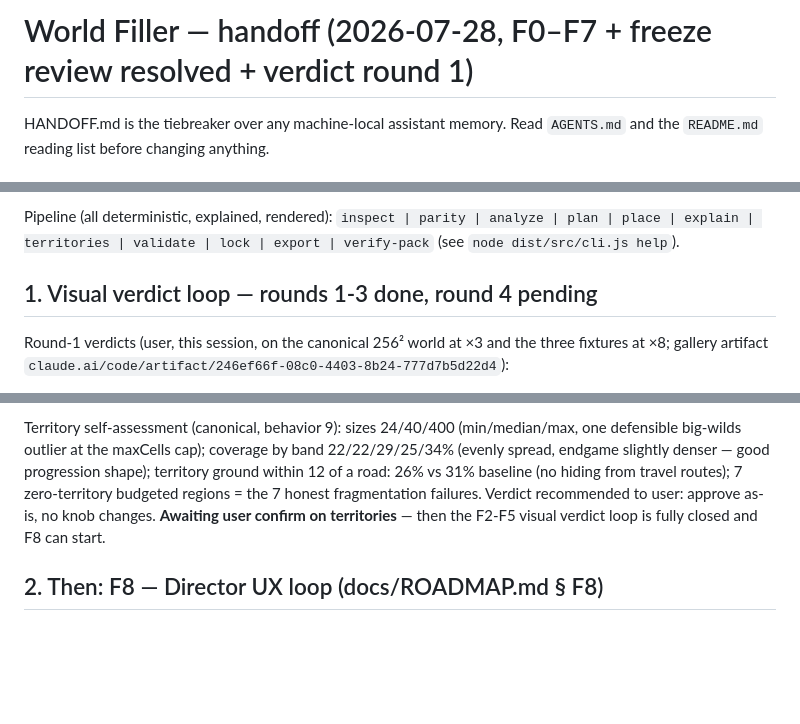
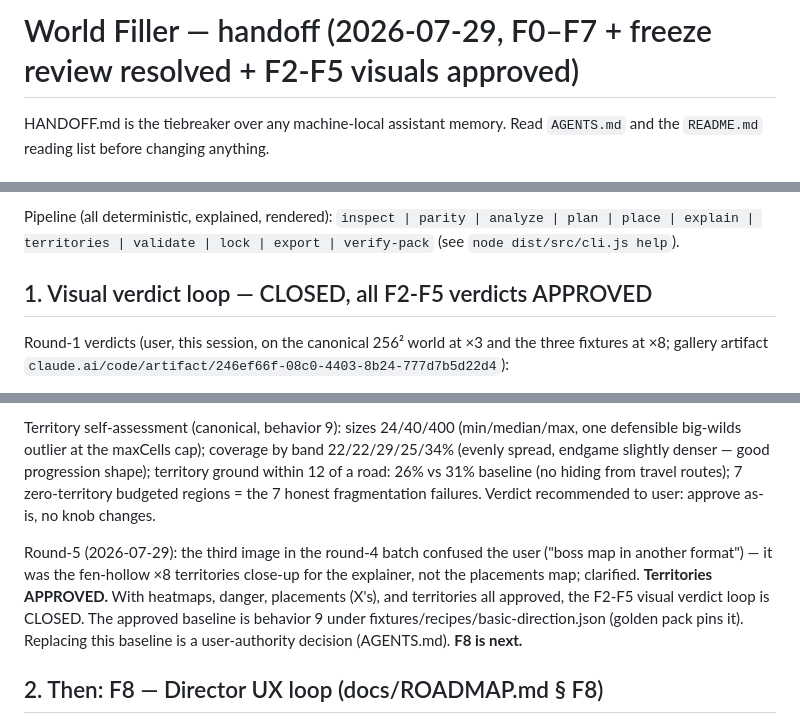
Before and after one commit to tilok1234/world_filler, a Markdown page: HANDOFF.md, 3 parts joined by grey strips. Rendered like a GitHub page; blank space fills up the shorter version.

```diff
--- a/HANDOFF.md
+++ b/HANDOFF.md
@@ -1,4 +1,4 @@
-# World Filler — handoff (2026-07-28, F0–F7 + freeze review resolved + verdict round 1)
+# World Filler — handoff (2026-07-29, F0–F7 + freeze review resolved + F2-F5 visuals approved)
 
 HANDOFF.md is the tiebreaker over any machine-local assistant memory.
 Read `AGENTS.md` and the `README.md` reading list before changing anything.
@@ -47,7 +47,7 @@ Pipeline (all deterministic, explained, rendered):
 `inspect | parity | analyze | plan | place | explain | territories |
 validate | lock | export | verify-pack` (see `node dist/src/cli.js help`).
 
-## 1. Visual verdict loop — rounds 1-3 done, round 4 pending
+## 1. Visual verdict loop — CLOSED, all F2-F5 verdicts APPROVED
 
 Round-1 verdicts (user, this session, on the canonical 256² world at ×3
 and the three fixtures at ×8; gallery artifact
@@ -138,9 +138,16 @@ coverage by band 22/22/29/25/34% (evenly spread, endgame slightly
 denser — good progression shape); territory ground within 12 of a road:
 26% vs 31% baseline (no hiding from travel routes); 7 zero-territory
 budgeted regions = the 7 honest fragmentation failures. Verdict
-recommended to user: approve as-is, no knob changes. **Awaiting user
-confirm on territories** — then the F2-F5 visual verdict loop is fully
-closed and F8 can start.
+recommended to user: approve as-is, no knob changes.
+
+Round-5 (2026-07-29): the third image in the round-4 batch confused the
+user ("boss map in another format") — it was the fen-hollow ×8
+territories close-up for the explainer, not the placements map;
+clarified. **Territories APPROVED.** With heatmaps, danger, placements
+(X's), and territories all approved, the F2-F5 visual verdict loop is
+CLOSED. The approved baseline is behavior 9 under
+fixtures/recipes/basic-direction.json (golden pack pins it). Replacing
+this baseline is a user-authority decision (AGENTS.md). **F8 is next.**
 
 ## 2. Then: F8 — Director UX loop (docs/ROADMAP.md § F8)
 
```
Also changed, not shown: README.md (+4 -1 lines), docs/ROADMAP.md (+4 -2 lines).
